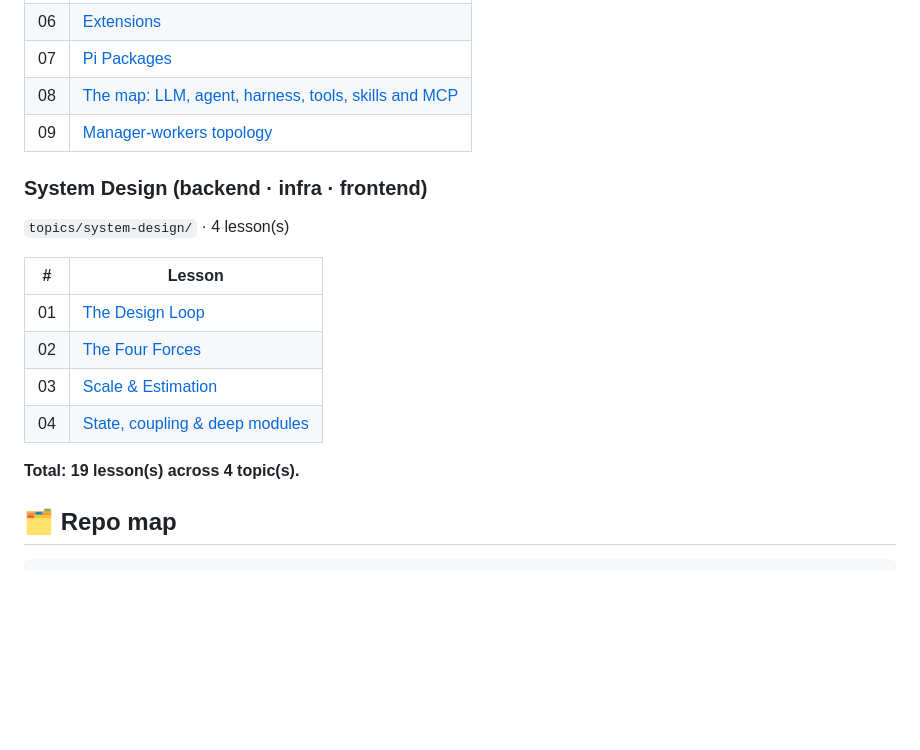
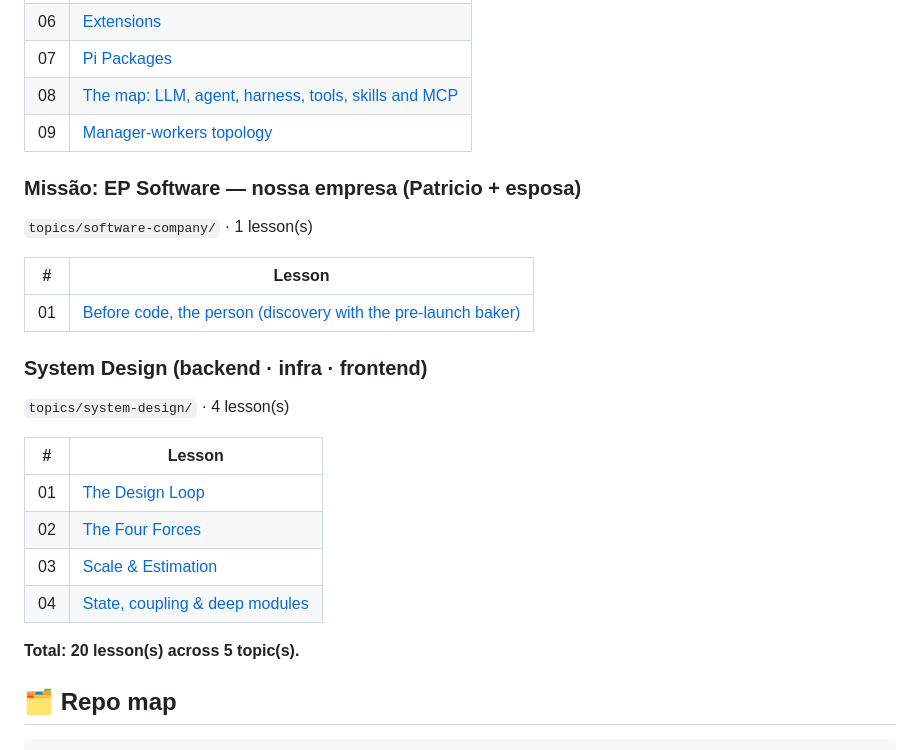
Before and after one commit to patoteGo/teach-patricio, a Markdown page: README.md, the part around the change. Rendered like a GitHub page; blank space fills up the shorter version.

Commit message:
docs(readme): sync lesson index

```diff
--- a/README.md
+++ b/README.md
@@ -65,6 +65,14 @@ Action on every push, so it never drifts. (See
 | 08 | [The map: LLM, agent, harness, tools, skills and MCP](./topics/pi/lessons/0008-o-mapa-dos-agentes.html) |
 | 09 | [Manager-workers topology](./topics/pi/lessons/0009-orquestra-de-agentes.html) |
 
+### Missão: EP Software — nossa empresa (Patricio + esposa)
+
+`topics/software-company/` · 1 lesson(s)
+
+| # | Lesson |
+|---|--------|
+| 01 | [Before code, the person (discovery with the pre-launch baker)](./topics/software-company/lessons/0001-antes-do-codigo.html) |
+
 ### System Design (backend · infra · frontend)
 
 `topics/system-design/` · 4 lesson(s)
@@ -76,7 +84,7 @@ Action on every push, so it never drifts. (See
 | 03 | [Scale & Estimation](./topics/system-design/lessons/0003-scale-and-estimation.html) |
 | 04 | [State, coupling & deep modules](./topics/system-design/lessons/0004-state-and-boundaries.html) |
 
-**Total: 19 lesson(s) across 4 topic(s).**
+**Total: 20 lesson(s) across 5 topic(s).**
 <!-- topics:end -->
 
 ## 🗂 Repo map
```
